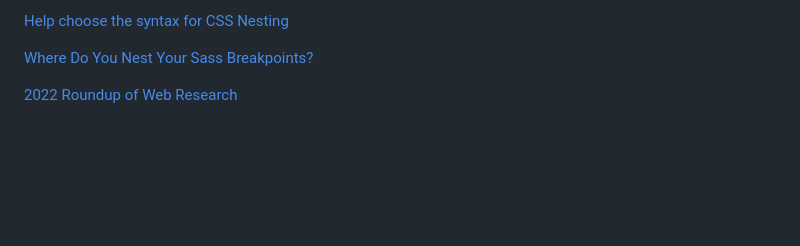
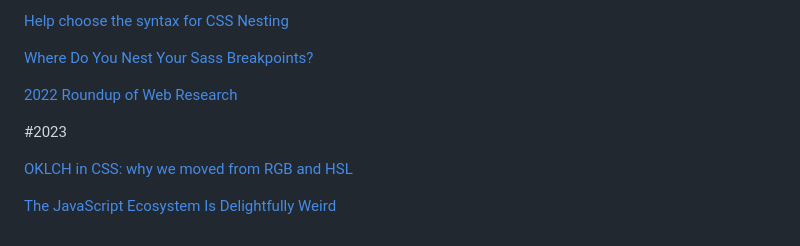
Before and after one commit to iuru2522/css-layout-test, a Markdown page: README.md, the part around one of its changes. GitHub-like rendering; blank space fills up the shorter version.

```diff
--- a/README.md
+++ b/README.md
@@ -66,4 +66,10 @@ More here:
 
 [Where Do You Nest Your Sass Breakpoints? ](https://css-tricks.com/where-do-you-nest-your-sass-breakpoints/)
 
-[2022 Roundup of Web Research ](https://css-tricks.com/2022-roundup-of-web-research/)
+[2022 Roundup of Web Research](https://css-tricks.com/2022-roundup-of-web-research/)
+
+#2023
+
+[OKLCH in CSS: why we moved from RGB and HSL](https://evilmartians.com/chronicles/oklch-in-css-why-quit-rgb-hsl)
+
+[The JavaScript Ecosystem Is Delightfully Weird](https://fly.io/blog/js-ecosystem-delightfully-wierd/)
```
Also changed, not shown: other parts of README.md (+1 -1 lines).
